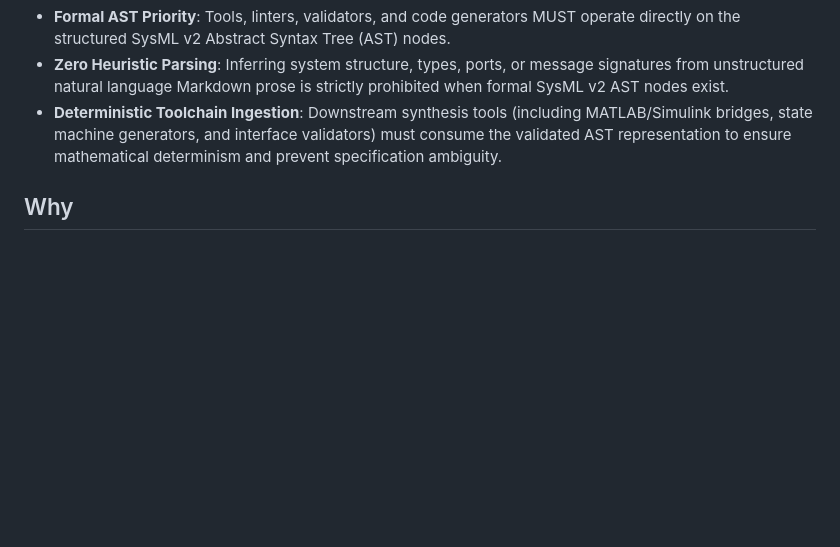
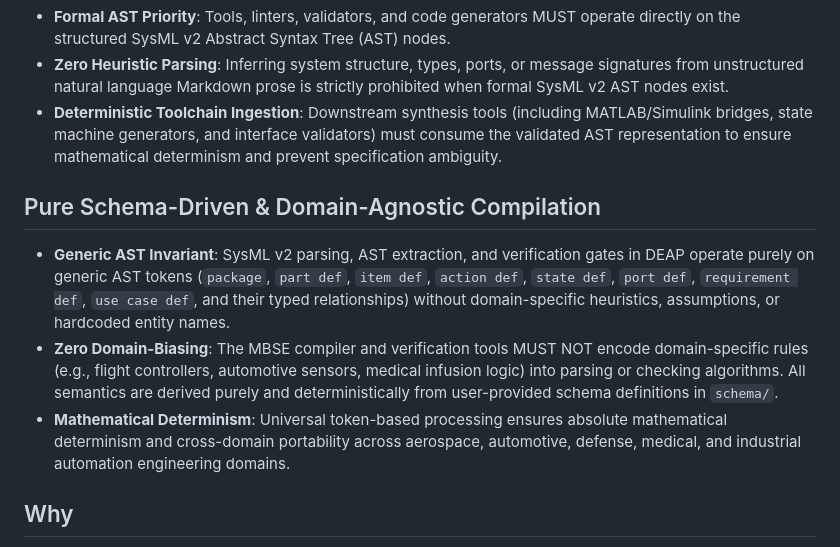
Before and after one commit to gintatkinson/DEAP-spec-core, a Markdown page: rules/sysml-ssot-completeness.md, the part around the change. GitHub-like rendering; blank space fills up the shorter version.

Commit message:
feat(governance): enforce pure schema-driven compiler & clean landing zones (rules/sysml-ssot-completeness.md)

```diff
--- a/rules/sysml-ssot-completeness.md
+++ b/rules/sysml-ssot-completeness.md
@@ -60,6 +60,12 @@ SysML v2 model parity is non-negotiable across all lifecycle phases:
 - **Zero Heuristic Parsing**: Inferring system structure, types, ports, or message signatures from unstructured natural language Markdown prose is strictly prohibited when formal SysML v2 AST nodes exist.
 - **Deterministic Toolchain Ingestion**: Downstream synthesis tools (including MATLAB/Simulink bridges, state machine generators, and interface validators) must consume the validated AST representation to ensure mathematical determinism and prevent specification ambiguity.
 
+## Pure Schema-Driven & Domain-Agnostic Compilation
+
+- **Generic AST Invariant**: SysML v2 parsing, AST extraction, and verification gates in DEAP operate purely on generic AST tokens (`package`, `part def`, `item def`, `action def`, `state def`, `port def`, `requirement def`, `use case def`, and their typed relationships) without domain-specific heuristics, assumptions, or hardcoded entity names.
+- **Zero Domain-Biasing**: The MBSE compiler and verification tools MUST NOT encode domain-specific rules (e.g., flight controllers, automotive sensors, medical infusion logic) into parsing or checking algorithms. All semantics are derived purely and deterministically from user-provided schema definitions in `schema/`.
+- **Mathematical Determinism**: Universal token-based processing ensures absolute mathematical determinism and cross-domain portability across aerospace, automotive, defense, medical, and industrial automation engineering domains.
+
 ## Why
 
 Treating textual specifications and models as separate entities inevitably causes specification drift, where documentation diverges from the architectural model and code generation toolchains. Enforcing SysML v2 as the 100% Single Source of Truth guarantees model integrity, enables automated bidirectional validation, and provides an unbroken digital thread from high-level safety invariants to generated DO-178C C/SPARK Ada flight code.
```
